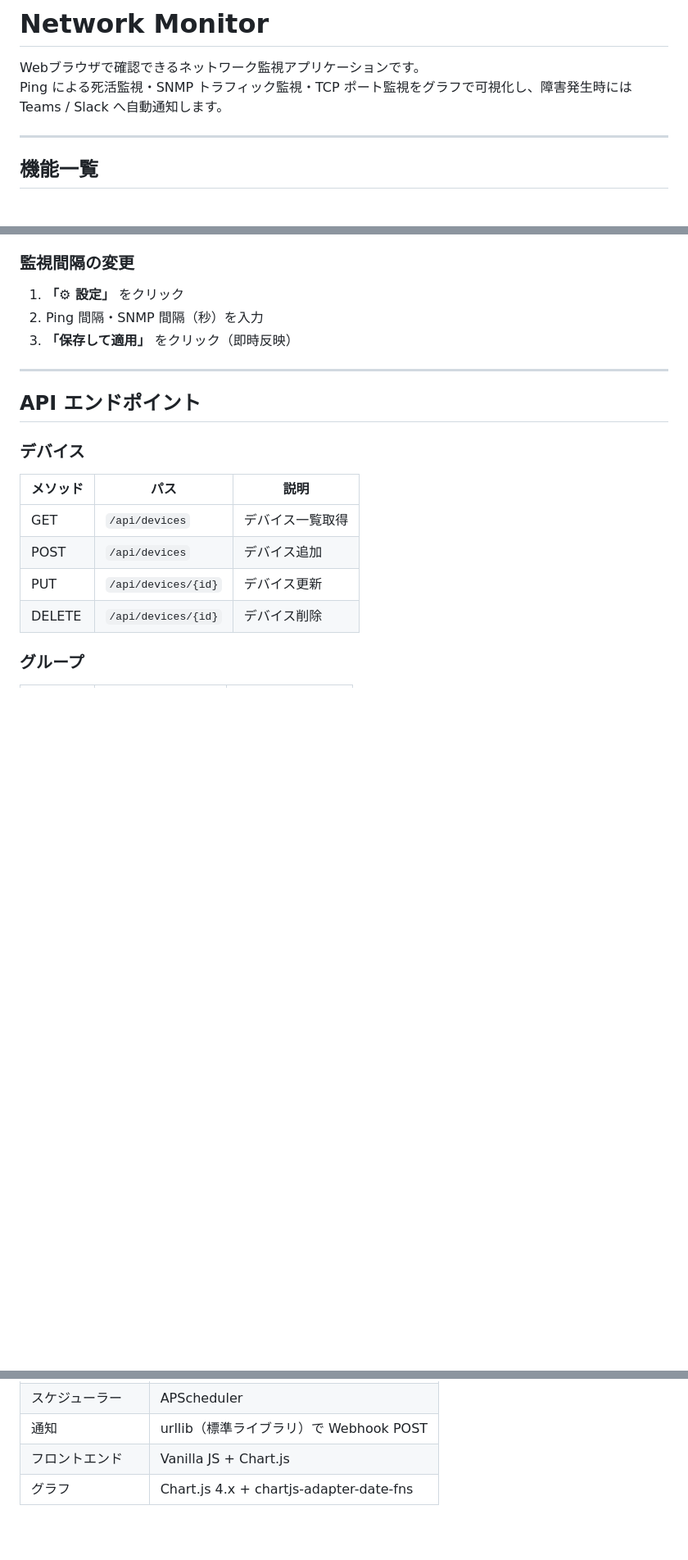
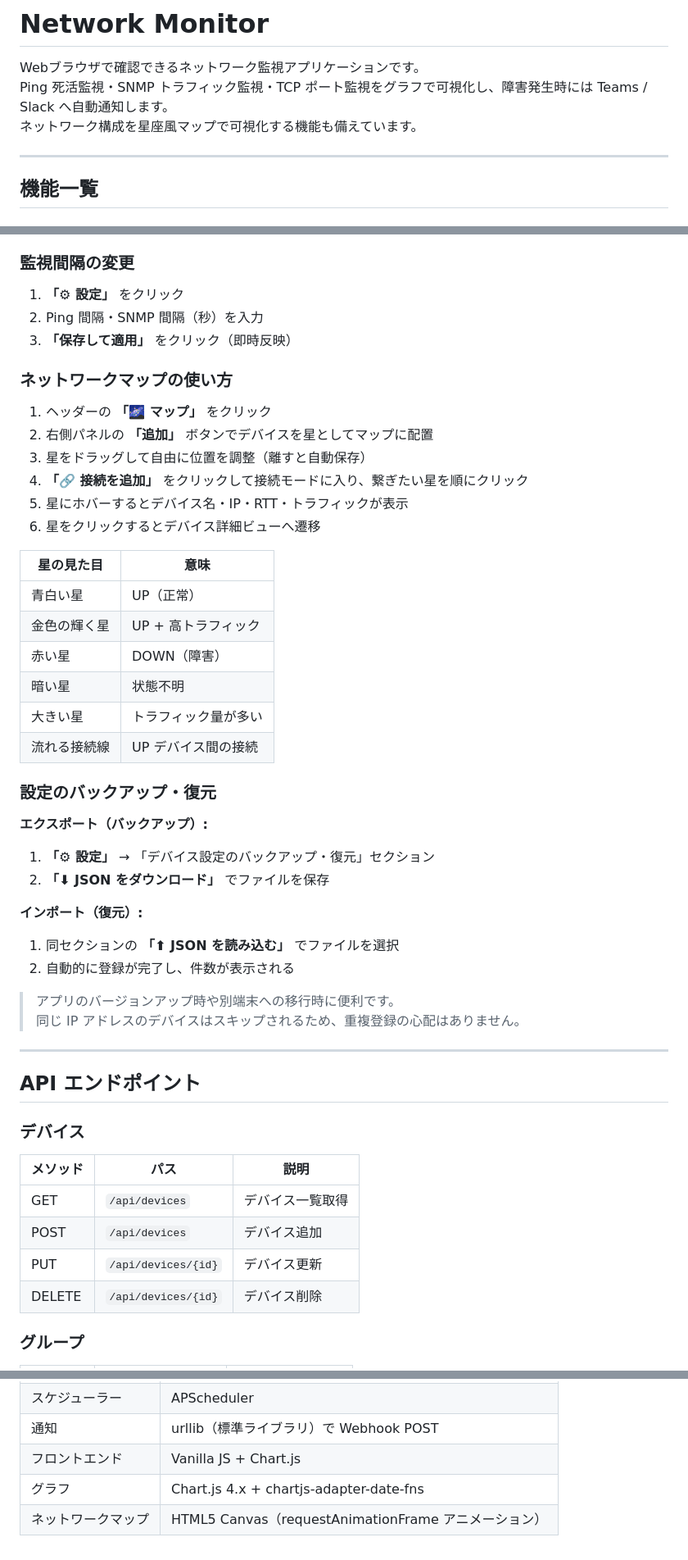
Before and after one commit to Shigeyukii/network-monitor2, a Markdown page: README.md, 3 parts joined by grey strips. Shown at 82% size. Drawn GitHub-style; blank space fills up the shorter version.

```diff
--- a/README.md
+++ b/README.md
@@ -1,7 +1,8 @@
 # Network Monitor
 
 Webブラウザで確認できるネットワーク監視アプリケーションです。
-Ping による死活監視・SNMP トラフィック監視・TCP ポート監視をグラフで可視化し、障害発生時には Teams / Slack へ自動通知します。
+Ping 死活監視・SNMP トラフィック監視・TCP ポート監視をグラフで可視化し、障害発生時には Teams / Slack へ自動通知します。
+ネットワーク構成を星座風マップで可視化する機能も備えています。
 
 ---
 
@@ -203,6 +219,37 @@ http://<サーバーの IP アドレス>:8000
 2. Ping 間隔・SNMP 間隔（秒）を入力
 3. **「保存して適用」** をクリック（即時反映）
 
+### ネットワークマップの使い方
+
+1. ヘッダーの **「🌌 マップ」** をクリック
+2. 右側パネルの **「追加」** ボタンでデバイスを星としてマップに配置
+3. 星をドラッグして自由に位置を調整（離すと自動保存）
+4. **「🔗 接続を追加」** をクリックして接続モードに入り、繋ぎたい星を順にクリック
+5. 星にホバーするとデバイス名・IP・RTT・トラフィックが表示
+6. 星をクリックするとデバイス詳細ビューへ遷移
+
+| 星の見た目 | 意味 |
+|---|---|
+| 青白い星 | UP（正常） |
+| 金色の輝く星 | UP + 高トラフィック |
+| 赤い星 | DOWN（障害） |
+| 暗い星 | 状態不明 |
+| 大きい星 | トラフィック量が多い |
+| 流れる接続線 | UP デバイス間の接続 |
+
+### 設定のバックアップ・復元
+
+**エクスポート（バックアップ）:**
+1. **「⚙ 設定」** → 「デバイス設定のバックアップ・復元」セクション
+2. **「⬇ JSON をダウンロード」** でファイルを保存
+
+**インポート（復元）:**
+1. 同セクションの **「⬆ JSON を読み込む」** でファイルを選択
+2. 自動的に登録が完了し、件数が表示される
+
+> アプリのバージョンアップ時や別端末への移行時に便利です。
+> 同じ IP アドレスのデバイスはスキップされるため、重複登録の心配はありません。
+
 ---
 
 ## API エンドポイント
@@ -332,3 +399,4 @@ SQLite を使用しており、追加のデータベースサーバーは不要
 | 通知 | urllib（標準ライブラリ）で Webhook POST |
 | フロントエンド | Vanilla JS + Chart.js |
 | グラフ | Chart.js 4.x + chartjs-adapter-date-fns |
+| ネットワークマップ | HTML5 Canvas（requestAnimationFrame アニメーション） |
```
Also changed, not shown: other parts of README.md (+52 -17 lines).
